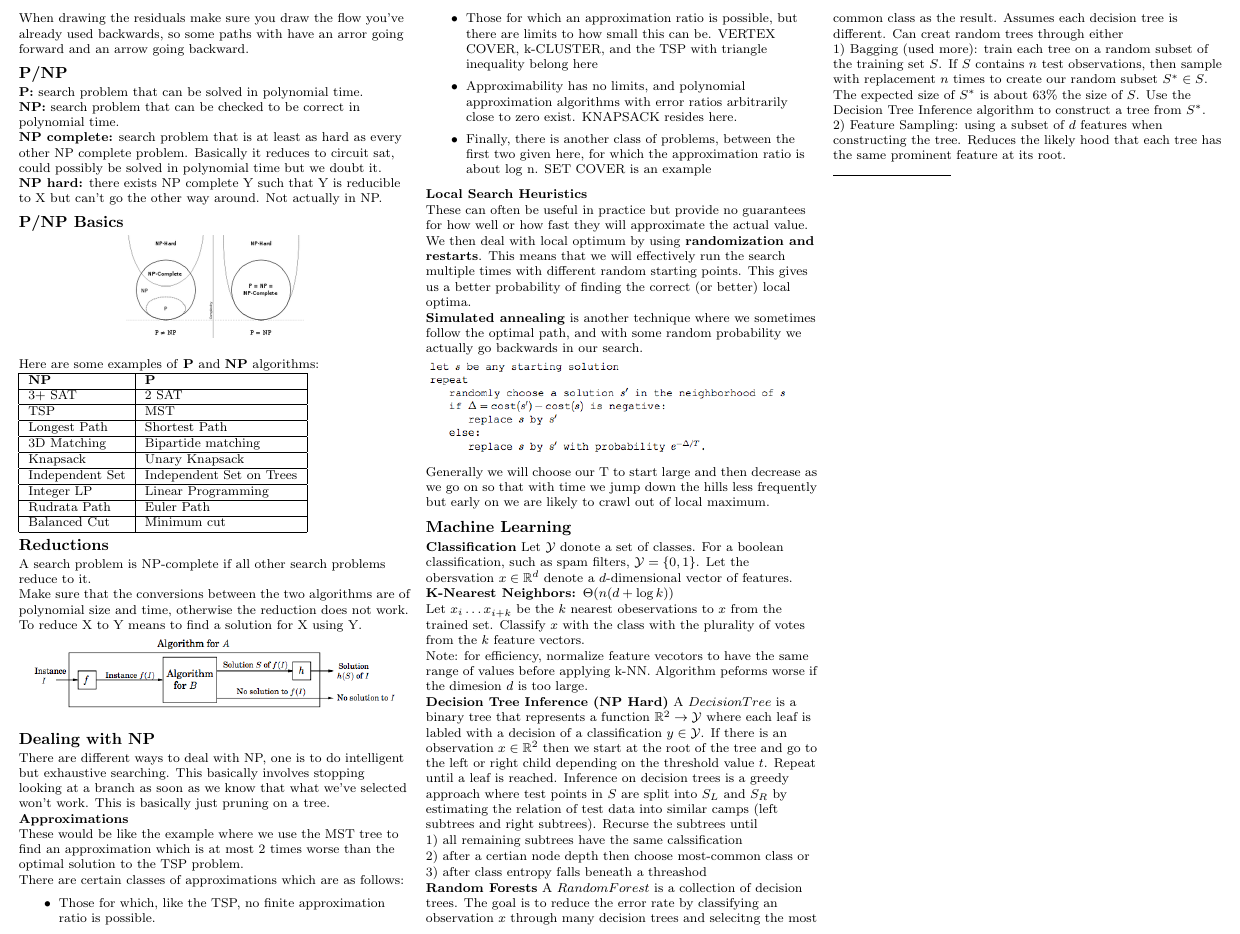
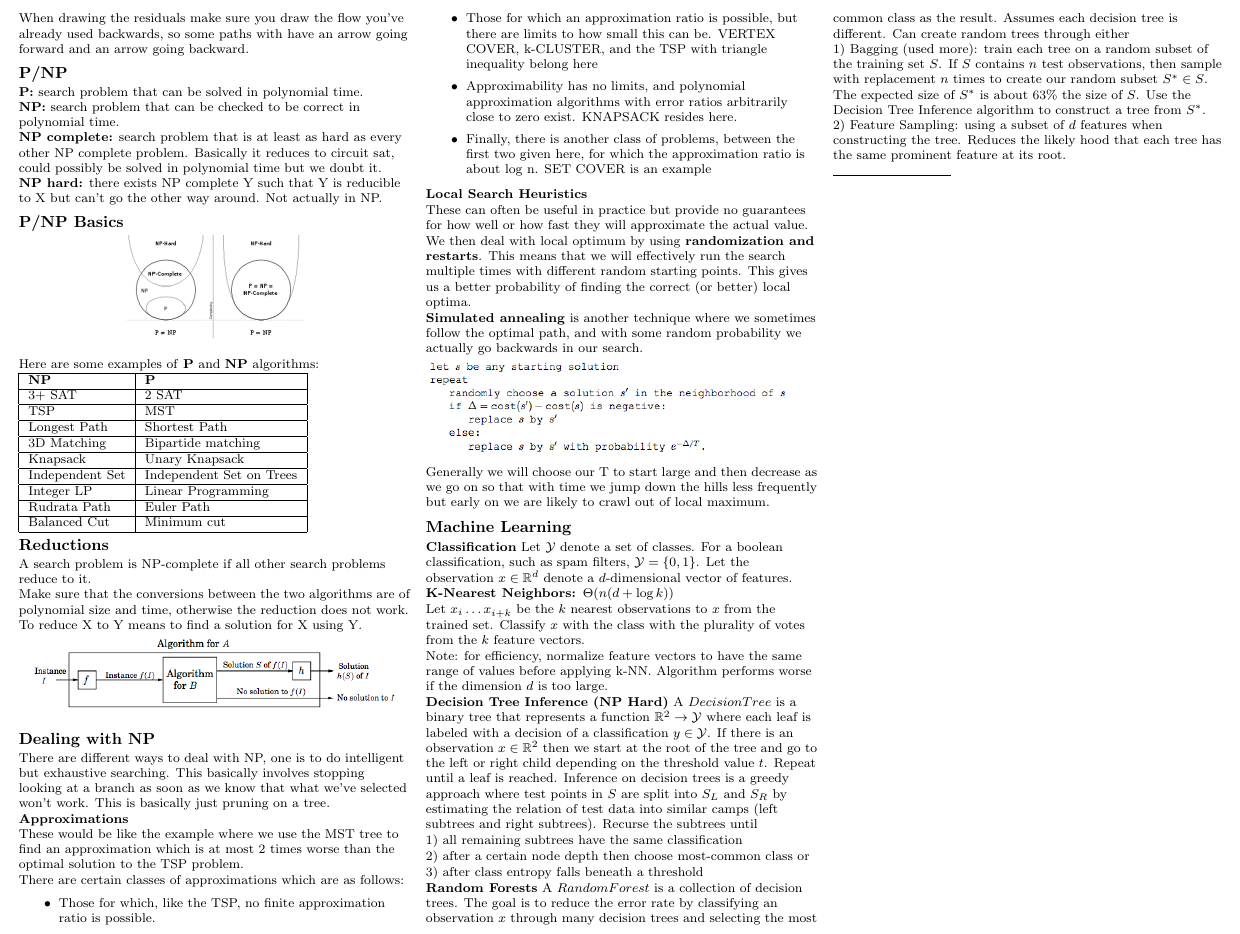
Before and after one commit to natesholland/cheat_sheets, a LaTeX document (170_cheat_sheet.tex): part of page 2 of 3, cut so that both start at the same text. Compiled offline with pdfLaTeX.

Commit message:
dem spellz

```diff
--- a/170_cheat_sheet.tex
+++ b/170_cheat_sheet.tex
@@ -218,7 +218,7 @@ This is bounded by $O( C \cdot E)$ or $O ( V \cdot E^2)$
 
 \textbf{Maximum flow property:} if all edge capacities are integers, then the optimal flow found by our algorithm is integral. We can see this directly from the algorithm, which in such cases would increment the flow by an integer amount on each iteration.
 
-When drawing the residuals make sure you draw the flow you've already used backwards, so some paths with have an arror going forward and an arrow going backward.
+When drawing the residuals make sure you draw the flow you've already used backwards, so some paths with have an arrow going forward and an arrow going backward.
 
 
 \subsection{P/NP}
@@ -303,25 +303,25 @@ Generally we will choose our T to start large and then decrease as we go on so t
 \subsection{Machine Learning}
 
 \textbf{Classification}
-Let $\mathcal{Y}$ donote a set of classes. For a boolean classification, such as spam filters, $\mathcal{Y} = \{0, 1\}$. Let the obersvation $x \in \mathbb{R}^d$ denote a $d$-dimensional vector of features.
+Let $\mathcal{Y}$ denote a set of classes. For a boolean classification, such as spam filters, $\mathcal{Y} = \{0, 1\}$. Let the observation $x \in \mathbb{R}^d$ denote a $d$-dimensional vector of features.
 
 \textbf{K-Nearest Neighbors: $\Theta(n(d + \log k))$}
 
-Let $x_i \ldots x_{i+k}$ be the $k$ nearest obeservations to $x$ from the trained set. Classify $x$ with the class with the plurality of votes from the $k$ feature vectors.
+Let $x_i \ldots x_{i+k}$ be the $k$ nearest observations to $x$ from the trained set. Classify $x$ with the class with the plurality of votes from the $k$ feature vectors.
 
-Note: for efficiency, normalize feature vecotors to have the same range of values before applying k-NN. Algorithm peforms worse if the dimesion $d$ is too large.
+Note: for efficiency, normalize feature vectors to have the same range of values before applying k-NN. Algorithm performs worse if the dimension $d$ is too large.
 
 \textbf{Decision Tree Inference (NP Hard)}
-A $Decision Tree$ is a binary tree that represents a function $\mathbb{R}^2 \rightarrow \mathcal{Y}$ where each leaf is labled with a decision of a classification $y \in \mathcal{Y}$. If there is an observation $x \in \mathbb{R}^2$ then we start at the root of the tree and go to the left or right child depending on the threshold value $t$. Repeat until a leaf is reached. Inference on decision trees is a greedy approach where test points in $S$ are split into $S_L$ and $S_R$ by estimating the relation of test data into similar camps (left subtrees and right subtrees). Recurse the subtrees until
+A $Decision Tree$ is a binary tree that represents a function $\mathbb{R}^2 \rightarrow \mathcal{Y}$ where each leaf is labeled with a decision of a classification $y \in \mathcal{Y}$. If there is an observation $x \in \mathbb{R}^2$ then we start at the root of the tree and go to the left or right child depending on the threshold value $t$. Repeat until a leaf is reached. Inference on decision trees is a greedy approach where test points in $S$ are split into $S_L$ and $S_R$ by estimating the relation of test data into similar camps (left subtrees and right subtrees). Recurse the subtrees until
 
-1) all remaining subtrees have the same calssification
+1) all remaining subtrees have the same classification
 
-2) after a certian node depth then choose most-common class or
+2) after a certain node depth then choose most-common class or
 
-3) after class entropy falls beneath a threashod
+3) after class entropy falls beneath a threshold
 
 \textbf{Random Forests}
-A $RandomForest$ is a collection of decision trees. The goal is to reduce the error rate by classifying an observation $x$ through many decision trees and selecitng the most common class as the result. Assumes each decision tree is different. Can creat random  trees through either
+A $RandomForest$ is a collection of decision trees. The goal is to reduce the error rate by classifying an observation $x$ through many decision trees and selecting the most common class as the result. Assumes each decision tree is different. Can create random  trees through either
 
 1) Bagging (used more): train each tree on a random subset of the training set $S$. If $S$ contains $n$ test observations, then sample with replacement $n$ times to create our random subset $S^* \in S$. The expected size of $S^*$ is about 63\% the size of $S$. Use the Decision Tree Inference algorithm to construct a tree from $S^*$.
 
```
